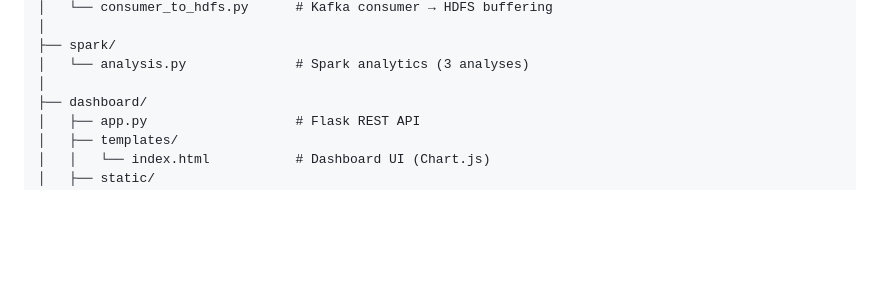
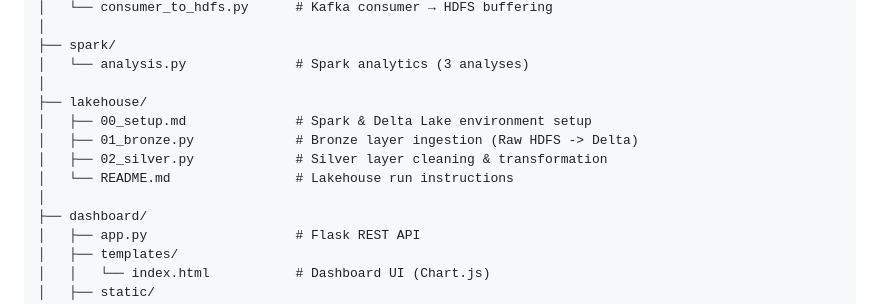
Before and after one commit to imdfauzan/BigData-ETS, a Markdown page: README.md, the part around one of its changes. GitHub-like rendering; blank space fills up the shorter version.

```diff
--- a/README.md
+++ b/README.md
@@ -337,6 +377,12 @@ BigData-ETS/
 ├── spark/
 │   └── analysis.py              # Spark analytics (3 analyses)
 │
+├── lakehouse/
+│   ├── 00_setup.md              # Spark & Delta Lake environment setup
+│   ├── 01_bronze.py             # Bronze layer ingestion (Raw HDFS -> Delta)
+│   ├── 02_silver.py             # Silver layer cleaning & transformation
+│   └── README.md                # Lakehouse run instructions
+│
 ├── dashboard/
 │   ├── app.py                   # Flask REST API
 │   ├── templates/
```
Also changed, not shown: other parts of README.md (+42 -0 lines).
